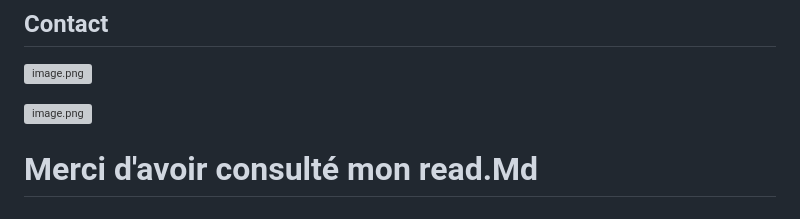
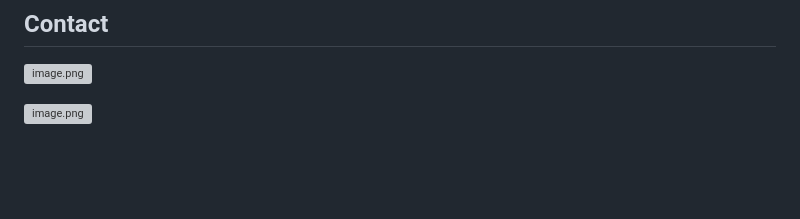
Before and after one commit to Gifsta/UFC-web, a Markdown page: README.md, the part around the change. GitHub-like rendering; blank space fills up the shorter version; grey boxes are pictures that could not be loaded.

```diff
--- a/README.md
+++ b/README.md
@@ -173,6 +173,3 @@ J'ai fait un formulaire pour la page de contact (l'exercice était sans PHP donc
 [![image.png](https://i.postimg.cc/056h35zj/image.png)](https://postimg.cc/3WTL0TCQ)
 
 [![image.png](https://i.postimg.cc/V6JZ34Lp/image.png)](https://postimg.cc/dkK9C2Cj)
-
-
-# Merci d'avoir consulté mon read.Md
```
